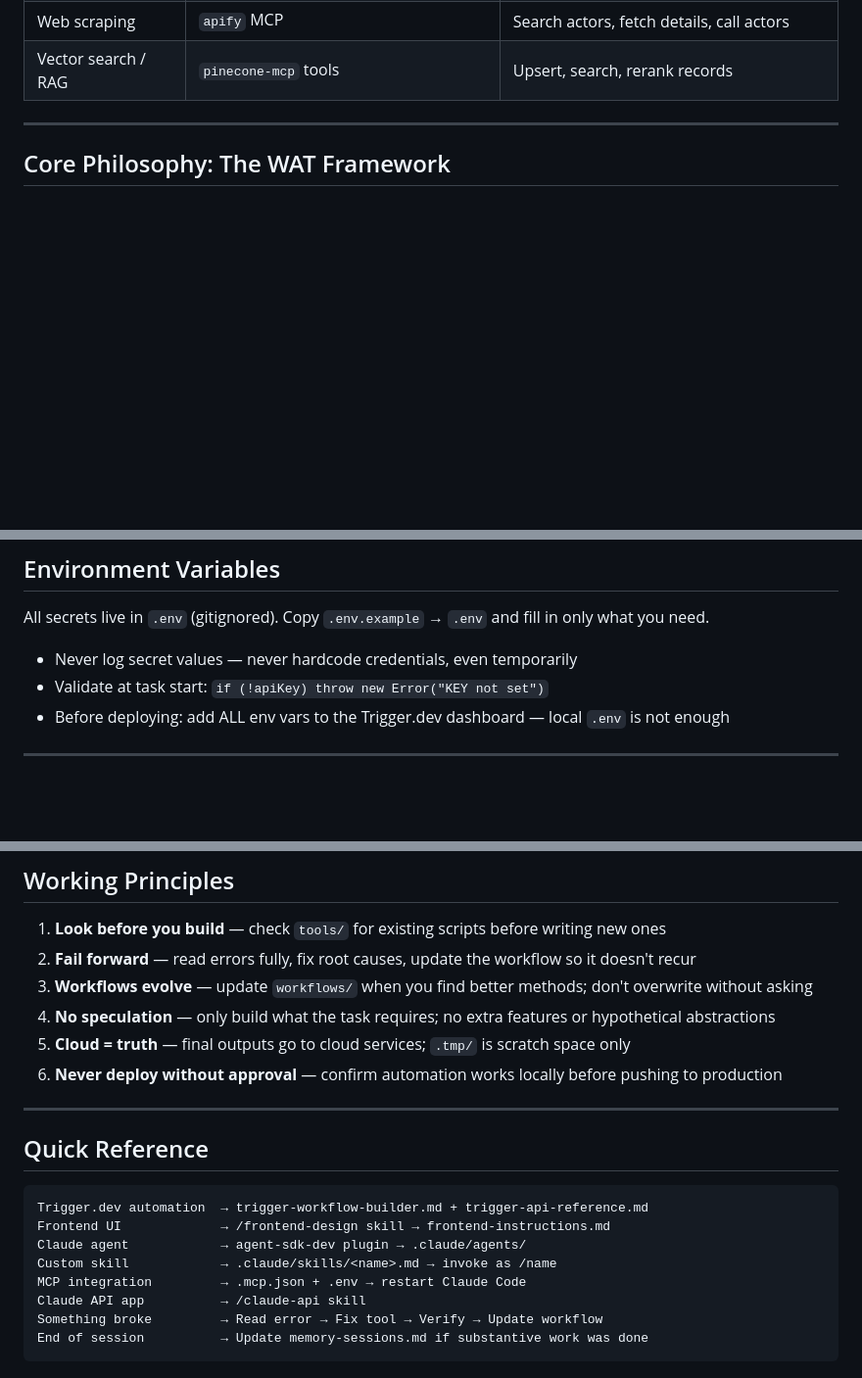
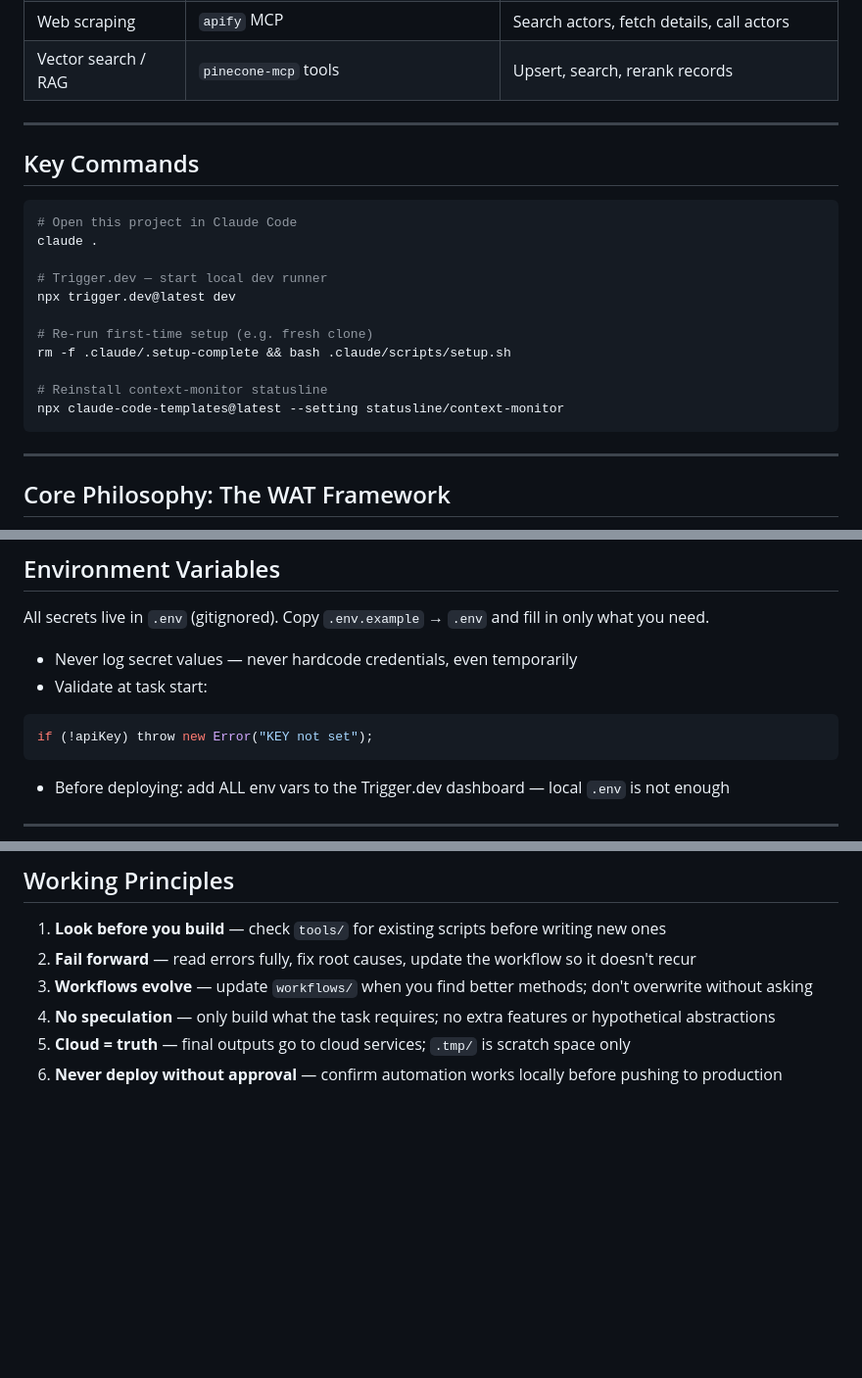
Before and after one commit to Roentek/Claude_Code_Boilerplate_Framework, a Markdown page: CLAUDE.md, 3 parts joined by grey strips. Shown at 98% size. Drawn GitHub-style; blank space fills up the shorter version.

````diff
--- a/CLAUDE.md
+++ b/CLAUDE.md
@@ -22,6 +22,24 @@ Start here — each path routes to the right tools and rules.
 | Voice AI (Vapi) | `vapi-mcp` tools | Create assistants, calls, phone numbers |
 | Web scraping | `apify` MCP | Search actors, fetch details, call actors |
 | Vector search / RAG | `pinecone-mcp` tools | Upsert, search, rerank records |
+
+---
+
+## Key Commands
+
+```bash
+# Open this project in Claude Code
+claude .
+
+# Trigger.dev — start local dev runner
+npx trigger.dev@latest dev
+
+# Re-run first-time setup (e.g. fresh clone)
+rm -f .claude/.setup-complete && bash .claude/scripts/setup.sh
+
+# Reinstall context-monitor statusline
+npx claude-code-templates@latest --setting statusline/context-monitor
+```
 
 ---
 
@@ -206,7 +225,12 @@ All `.md` files in `.claude/rules/` are loaded automatically every session.
 All secrets live in `.env` (gitignored). Copy `.env.example` → `.env` and fill in only what you need.
 
 - Never log secret values — never hardcode credentials, even temporarily
-- Validate at task start: `if (!apiKey) throw new Error("KEY not set")`
+- Validate at task start:
+
+```ts
+if (!apiKey) throw new Error("KEY not set");
+```
+
 - Before deploying: add ALL env vars to the Trigger.dev dashboard — local `.env` is not enough
 
 ---
@@ -219,18 +243,3 @@ All secrets live in `.env` (gitignored). Copy `.env.example` → `.env` and fill
 4. **No speculation** — only build what the task requires; no extra features or hypothetical abstractions
 5. **Cloud = truth** — final outputs go to cloud services; `.tmp/` is scratch space only
 6. **Never deploy without approval** — confirm automation works locally before pushing to production
-
----
-
-## Quick Reference
-
-```txt
-Trigger.dev automation  → trigger-workflow-builder.md + trigger-api-reference.md
-Frontend UI             → /frontend-design skill → frontend-instructions.md
-Claude agent            → agent-sdk-dev plugin → .claude/agents/
-Custom skill            → .claude/skills/<name>.md → invoke as /name
-MCP integration         → .mcp.json + .env → restart Claude Code
-Claude API app          → /claude-api skill
-Something broke         → Read error → Fix tool → Verify → Update workflow
-End of session          → Update memory-sessions.md if substantive work was done
-```
````
Also changed, not shown: other parts of CLAUDE.md (+27 -26 lines).
